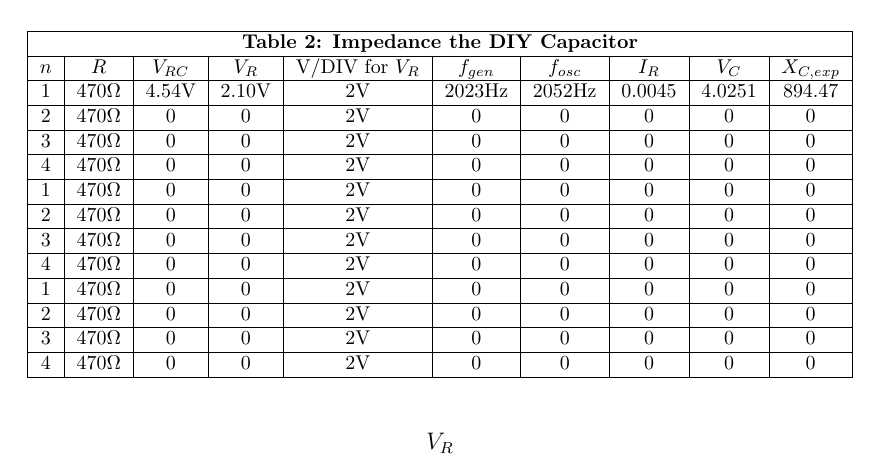
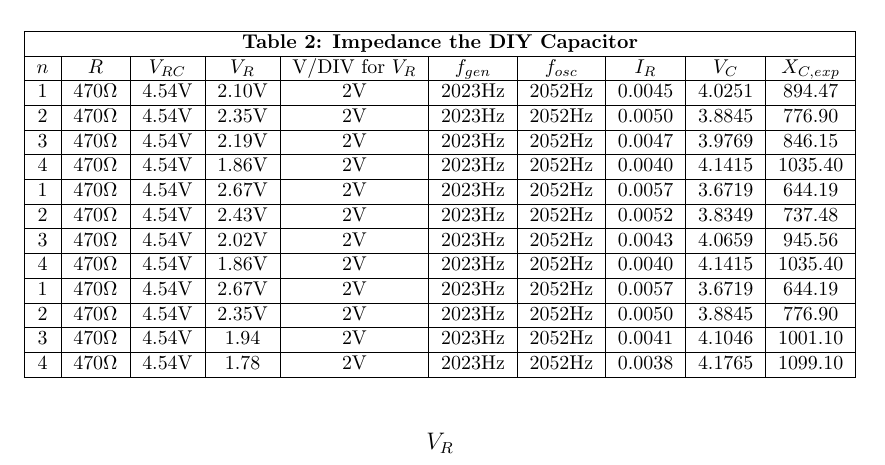
Before and after one commit to phildkim/csun_spring2021, a LaTeX document (PHYS_220BL/lab_7/report.tex): part of page 1 of 3, cut so that both start at the same text. Compiled offline with pdfLaTeX.

Commit message:
csun spring 2021

```diff
--- a/PHYS_220BL/lab_7/report.tex
+++ b/PHYS_220BL/lab_7/report.tex
@@ -30,17 +30,17 @@
     \multicolumn{10}{|c|}{\textbf{Table 2: Impedance the DIY Capacitor}} \\\hline
     \(n\) & \(R\) & \(V_{RC}\) & \(V_R\) & V/DIV for \(V_R\) & \(f_{gen}\) & \(f_{osc}\) & \(I_R\) & \(V_C\) & \(X_{C,exp}\) \\\hline
     1 & 470\(\Omega \) & 4.54V & 2.10V & 2V & 2023Hz & 2052Hz & 0.0045 & 4.0251 & 894.47 \\\hline
-    2 & 470\(\Omega \) & 0 & 0 & 2V & 0 & 0 & 0 & 0 & 0 \\\hline
-    3 & 470\(\Omega \) & 0 & 0 & 2V & 0 & 0 & 0 & 0 & 0 \\\hline
-    4 & 470\(\Omega \) & 0 & 0 & 2V & 0 & 0 & 0 & 0 & 0 \\\hline
-    1 & 470\(\Omega \) & 0 & 0 & 2V & 0 & 0 & 0 & 0 & 0 \\\hline
-    2 & 470\(\Omega \) & 0 & 0 & 2V & 0 & 0 & 0 & 0 & 0 \\\hline
-    3 & 470\(\Omega \) & 0 & 0 & 2V & 0 & 0 & 0 & 0 & 0 \\\hline
-    4 & 470\(\Omega \) & 0 & 0 & 2V & 0 & 0 & 0 & 0 & 0 \\\hline
-    1 & 470\(\Omega \) & 0 & 0 & 2V & 0 & 0 & 0 & 0 & 0 \\\hline
-    2 & 470\(\Omega \) & 0 & 0 & 2V & 0 & 0 & 0 & 0 & 0 \\\hline
-    3 & 470\(\Omega \) & 0 & 0 & 2V & 0 & 0 & 0 & 0 & 0 \\\hline
-    4 & 470\(\Omega \) & 0 & 0 & 2V & 0 & 0 & 0 & 0 & 0 \\\hline
+    2 & 470\(\Omega \) & 4.54V & 2.35V & 2V & 2023Hz & 2052Hz & 0.0050 & 3.8845 & 776.90 \\\hline
+    3 & 470\(\Omega \) & 4.54V & 2.19V & 2V & 2023Hz & 2052Hz & 0.0047 & 3.9769 & 846.15 \\\hline
+    4 & 470\(\Omega \) & 4.54V & 1.86V & 2V & 2023Hz & 2052Hz & 0.0040 & 4.1415 & 1035.40 \\\hline
+    1 & 470\(\Omega \) & 4.54V & 2.67V & 2V & 2023Hz & 2052Hz & 0.0057 & 3.6719 & 644.19 \\\hline
+    2 & 470\(\Omega \) & 4.54V & 2.43V & 2V & 2023Hz & 2052Hz & 0.0052 & 3.8349 & 737.48 \\\hline
+    3 & 470\(\Omega \) & 4.54V & 2.02V & 2V & 2023Hz & 2052Hz & 0.0043 & 4.0659 & 945.56 \\\hline
+    4 & 470\(\Omega \) & 4.54V & 1.86V & 2V & 2023Hz & 2052Hz & 0.0040 & 4.1415 & 1035.40 \\\hline
+    1 & 470\(\Omega \) & 4.54V & 2.67V & 2V & 2023Hz & 2052Hz & 0.0057 & 3.6719 & 644.19 \\\hline
+    2 & 470\(\Omega \) & 4.54V & 2.35V & 2V & 2023Hz & 2052Hz & 0.0050 & 3.8845 & 776.90 \\\hline
+    3 & 470\(\Omega \) & 4.54V & 1.94 & 2V & 2023Hz & 2052Hz & 0.0041 & 4.1046 & 1001.10 \\\hline
+    4 & 470\(\Omega \) & 4.54V & 1.78 & 2V & 2023Hz & 2052Hz & 0.0038 & 4.1765 & 1099.10 \\\hline
   \end{tabular}
 \end{table}
 
```
Also changed, not shown: README.md, 1 other file.
